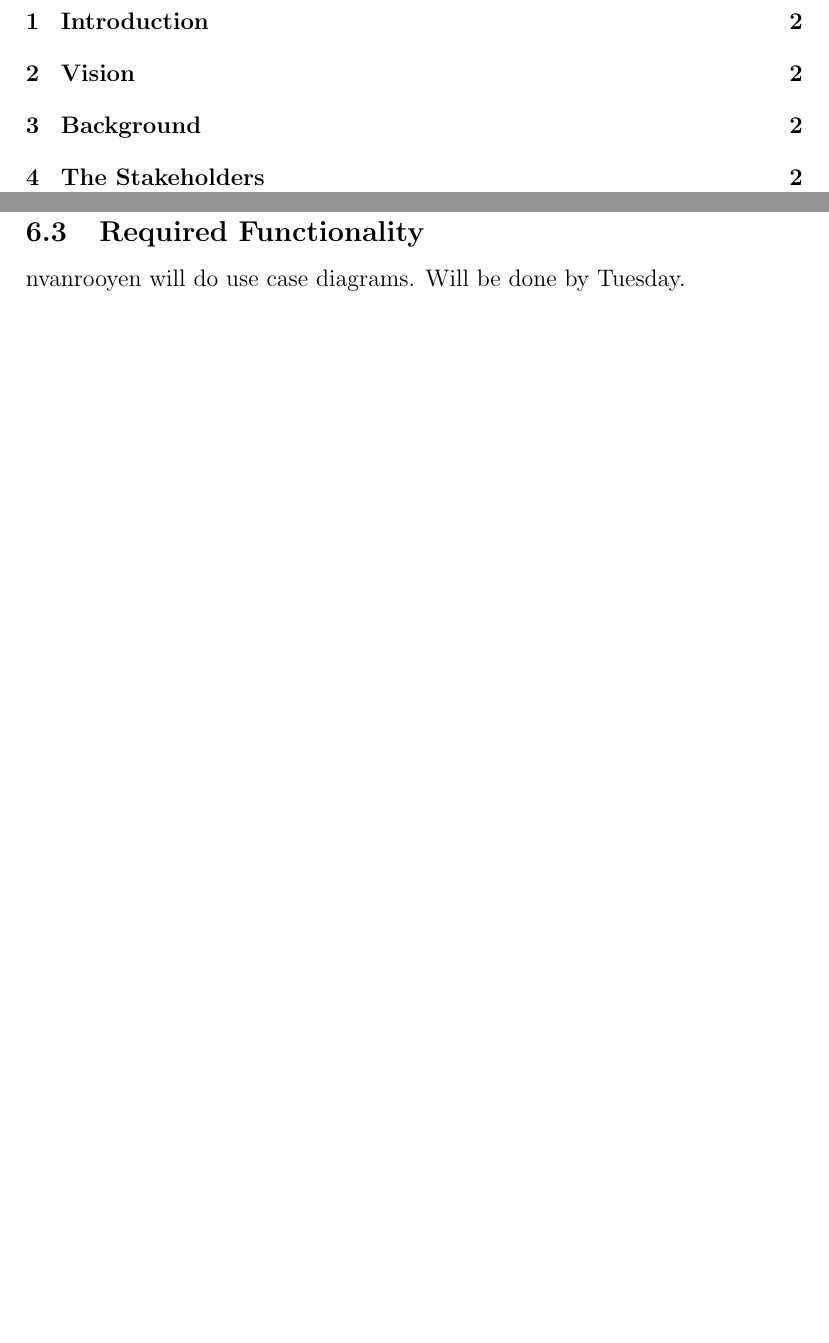
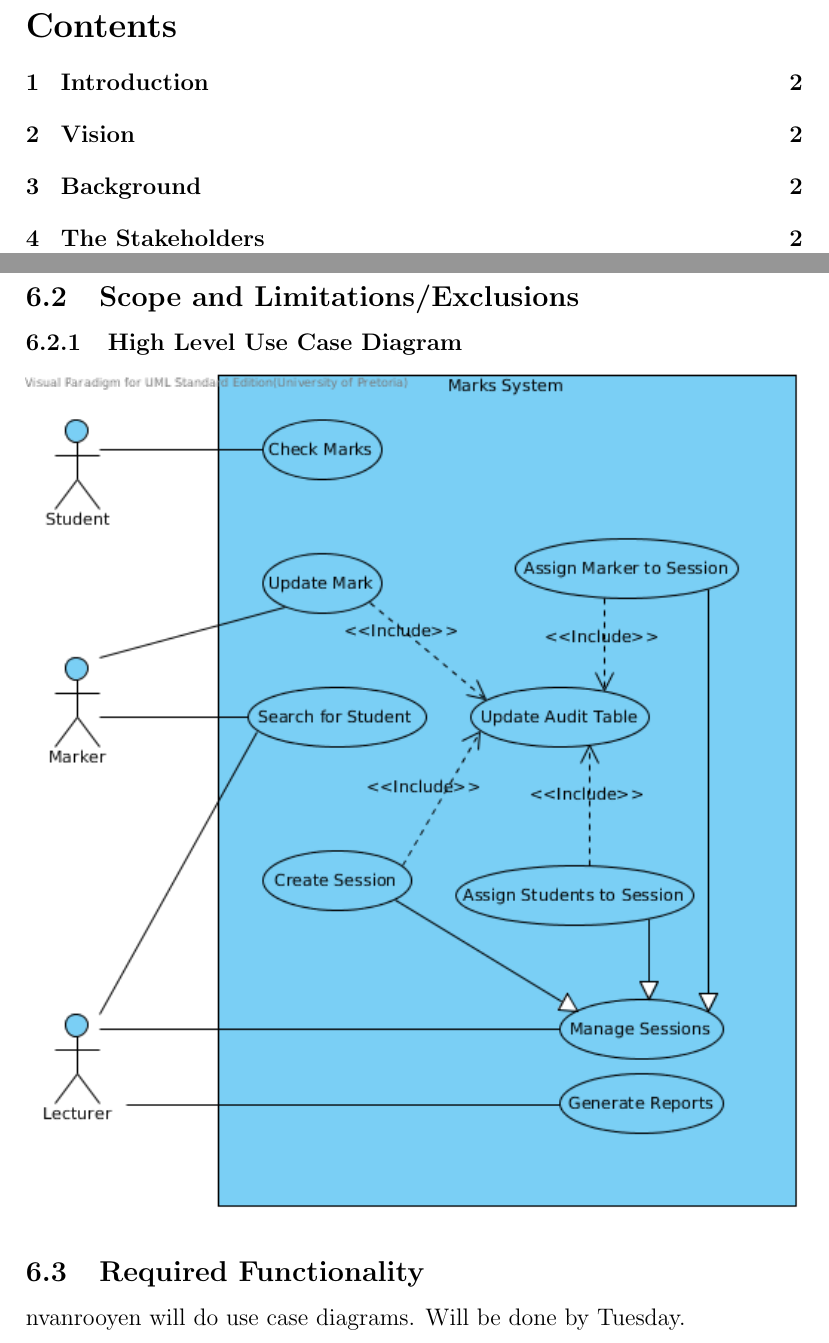
Before and after one commit to nexusdk/301_Phase1, a LaTeX document (Documentation/Requirements.tex): two parts of pages 2 and 5 of 5 before the commit and two parts of pages 2 and 5 of 6 after it, joined at a grey line, cut at the place of the change, the shorter picture padded with empty space. Compiled offline with pdfLaTeX.

Commit message:
Added high level use case diagram

```diff
--- a/Documentation/Requirements.tex
+++ b/Documentation/Requirements.tex
@@ -1,4 +1,5 @@
 \documentclass[12pt,a4paper]{article}
+\usepackage{graphicx}
 \begin{document}
 \begin{titlepage}
 \title{Software Requirements Specification\\CS Marks System\\ \small Version: 3.0}
@@ -58,6 +59,9 @@ The Project needs to be accessible from mobile devices, specifically Android dev
 \paragraph{}
 This section discusses the application functionality required by the stakeholders.
 \subsection{Scope and Limitations/Exclusions}
+\subsubsection{High Level Use Case Diagram}
+\includegraphics[width=\linewidth]{High_Level_Use_Case_Diagram.png}
+
 \subsection{Required Functionality}
 nvanrooyen will do use case diagrams. Will be done by Tuesday.
 \section{Risks and open issues}
```
Also changed, not shown: Documentation/High_Level_Use_Case_Diagram.png (added), 1 other file.
